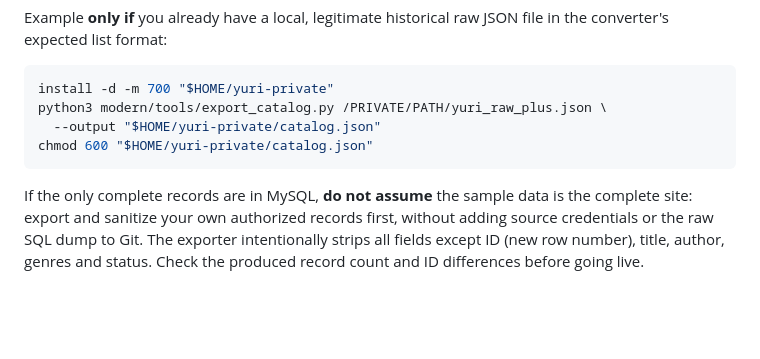
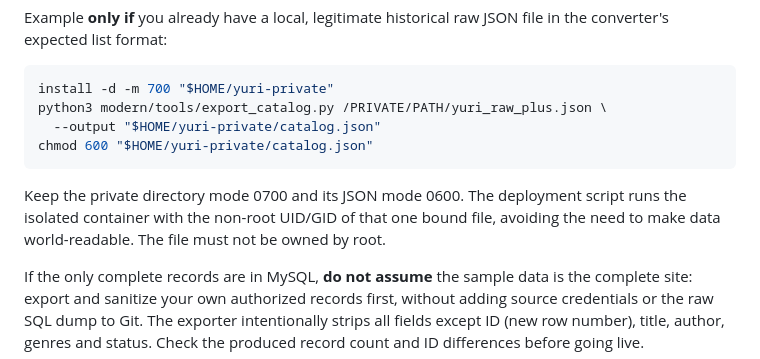
Before and after one commit to hibikeyuri/Yuri-Data, a Markdown page: docs/DEPLOY_GCP.md, the part around the change. Drawn GitHub-style; blank space fills up the shorter version.

Commit message:
docs: explain safe ownership of the private catalogue mount

````diff
--- a/docs/DEPLOY_GCP.md
+++ b/docs/DEPLOY_GCP.md
@@ -37,6 +37,8 @@ python3 modern/tools/export_catalog.py /PRIVATE/PATH/yuri_raw_plus.json \
   --output "$HOME/yuri-private/catalog.json"
 chmod 600 "$HOME/yuri-private/catalog.json"
 ```
+
+Keep the private directory mode 0700 and its JSON mode 0600. The deployment script runs the isolated container with the non-root UID/GID of that one bound file, avoiding the need to make data world-readable. The file must not be owned by root.
 
 If the only complete records are in MySQL, **do not assume** the sample data is the complete site: export and sanitize your own authorized records first, without adding source credentials or the raw SQL dump to Git. The exporter intentionally strips all fields except ID (new row number), title, author, genres and status. Check the produced record count and ID differences before going live.
 
````
